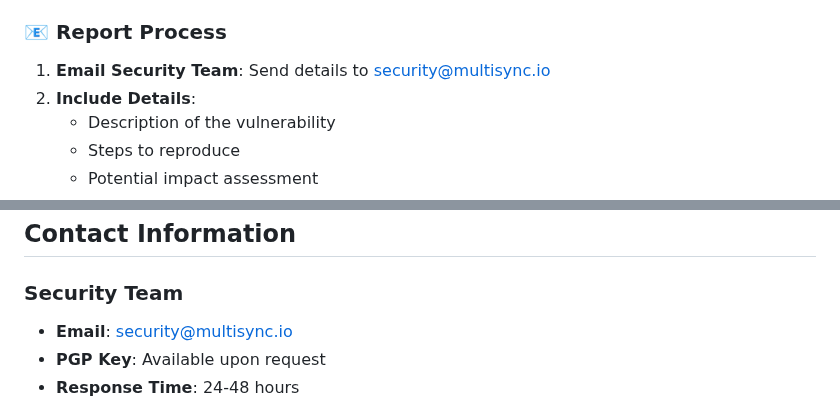
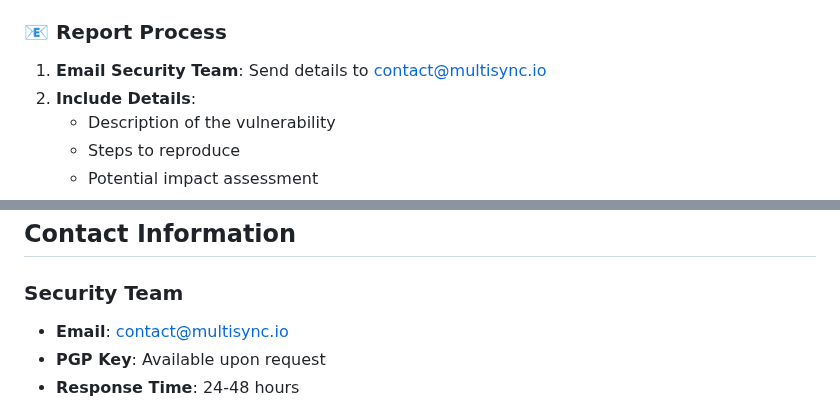
Before and after one commit to Multi-Sync/multisync, a Markdown page: SECURITY.md, 2 parts joined by grey strips. Drawn GitHub-style.

Commit message:
update email

```diff
--- a/SECURITY.md
+++ b/SECURITY.md
@@ -20,7 +20,7 @@ We take security vulnerabilities seriously. If you discover a security issue, pl
 
 ### 📧 Report Process
 
-1. **Email Security Team**: Send details to [security@multisync.io](mailto:security@multisync.io)
+1. **Email Security Team**: Send details to [contact@multisync.io](mailto:contact@multisync.io)
 2. **Include Details**:
    - Description of the vulnerability
    - Steps to reproduce
@@ -95,7 +95,7 @@ We follow a coordinated disclosure policy:
 
 ### Security Team
 
-- **Email**: [security@multisync.io](mailto:security@multisync.io)
+- **Email**: [contact@multisync.io](mailto:contact@multisync.io)
 - **PGP Key**: Available upon request
 - **Response Time**: 24-48 hours
 
```
